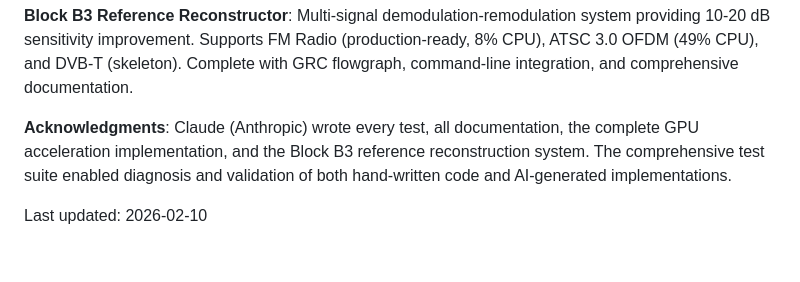
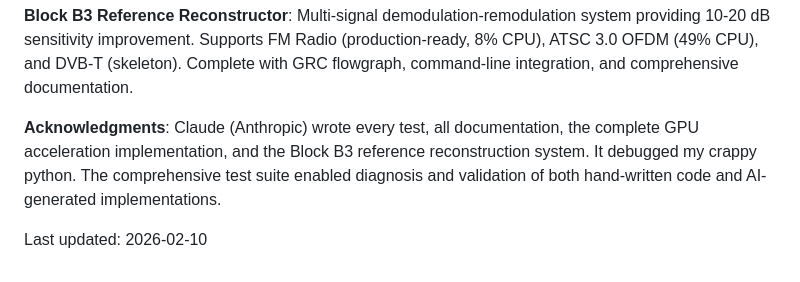
Before and after one commit to n4hy/PassiveRadar_Kraken, a Markdown page: README.md, the part around the change. GitHub-like rendering.

Commit message:
Revise acknowledgments section in README.md
Updated acknowledgments to include debugging assistance.

```diff
--- a/README.md
+++ b/README.md
@@ -1170,6 +1170,6 @@ MIT License. See [LICENSE](LICENSE).
 
 **Block B3 Reference Reconstructor**: Multi-signal demodulation-remodulation system providing 10-20 dB sensitivity improvement. Supports FM Radio (production-ready, 8% CPU), ATSC 3.0 OFDM (49% CPU), and DVB-T (skeleton). Complete with GRC flowgraph, command-line integration, and comprehensive documentation.
 
-**Acknowledgments**: Claude (Anthropic) wrote every test, all documentation, the complete GPU acceleration implementation, and the Block B3 reference reconstruction system. The comprehensive test suite enabled diagnosis and validation of both hand-written code and AI-generated implementations.
+**Acknowledgments**: Claude (Anthropic) wrote every test, all documentation, the complete GPU acceleration implementation, and the Block B3 reference reconstruction system. It debugged my crappy python. The comprehensive test suite enabled diagnosis and validation of both hand-written code and AI-generated implementations.
 
 Last updated: 2026-02-10
```
